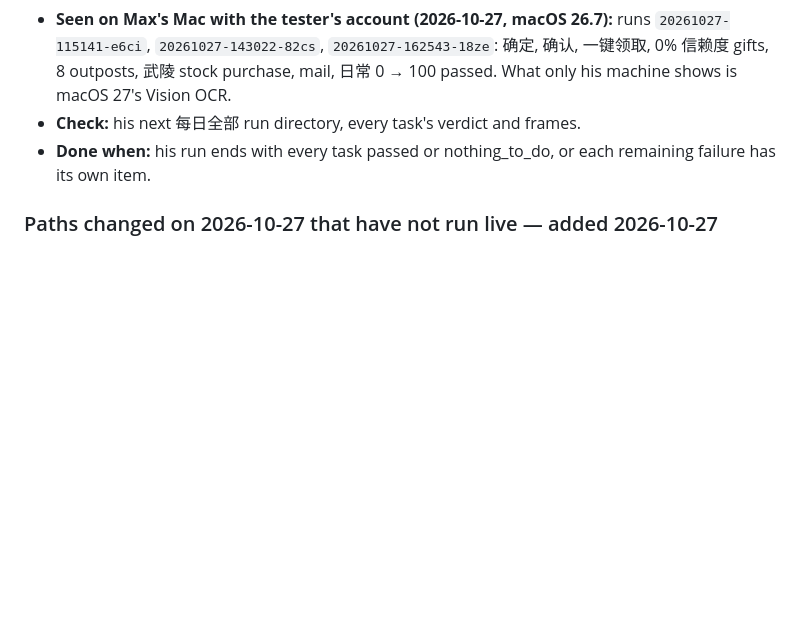
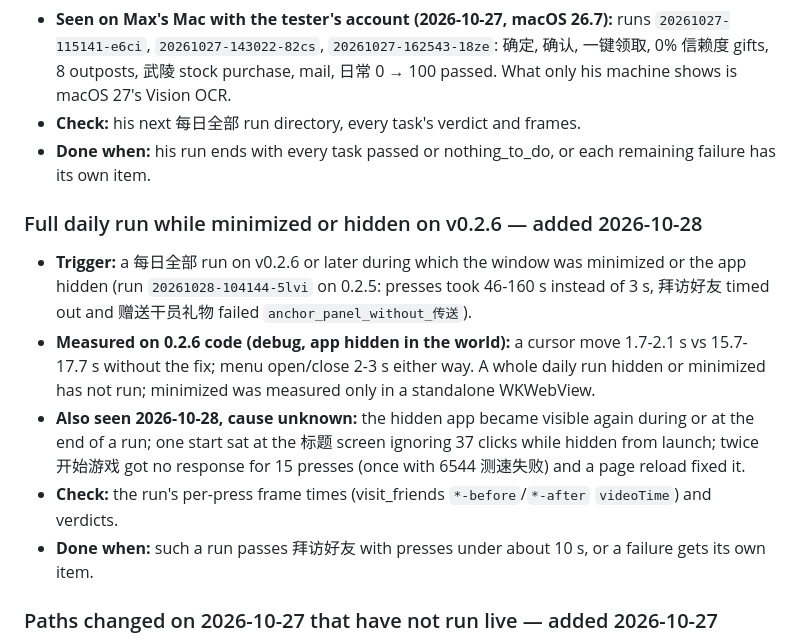
Before and after one commit to max1874/endfield-cloud, a Markdown page: TODO.md, the part around the change. GitHub-like rendering; blank space fills up the shorter version.

Commit message:
TODO: verify a full hidden/minimized run on v0.2.6
Co-Authored-By: Claude Opus 5.5 <noreply@anthropic.com>

```diff
--- a/TODO.md
+++ b/TODO.md
@@ -19,6 +19,25 @@ Delete an item once done. Task status itself lives in the `GOAL.md` ledger.
 - **Check:** his next 每日全部 run directory, every task's verdict and frames.
 - **Done when:** his run ends with every task passed or nothing_to_do, or each
   remaining failure has its own item.
+
+### Full daily run while minimized or hidden on v0.2.6 — added 2026-10-28
+
+- **Trigger:** a 每日全部 run on v0.2.6 or later during which the window was
+  minimized or the app hidden (run `20261028-104144-5lvi` on 0.2.5: presses took
+  46-160 s instead of 3 s, 拜访好友 timed out and 赠送干员礼物 failed
+  `anchor_panel_without_传送`).
+- **Measured on 0.2.6 code (debug, app hidden in the world):** a cursor move
+  1.7-2.1 s vs 15.7-17.7 s without the fix; menu open/close 2-3 s either way.
+  A whole daily run hidden or minimized has not run; minimized was measured only
+  in a standalone WKWebView.
+- **Also seen 2026-10-28, cause unknown:** the hidden app became visible again during
+  or at the end of a run; one start sat at the 标题 screen ignoring 37 clicks while
+  hidden from launch; twice 开始游戏 got no response for 15 presses (once with
+  6544 测速失败) and a page reload fixed it.
+- **Check:** the run's per-press frame times (visit_friends `*-before`/`*-after`
+  `videoTime`) and verdicts.
+- **Done when:** such a run passes 拜访好友 with presses under about 10 s, or a
+  failure gets its own item.
 
 ### Paths changed on 2026-10-27 that have not run live — added 2026-10-27
 
```
